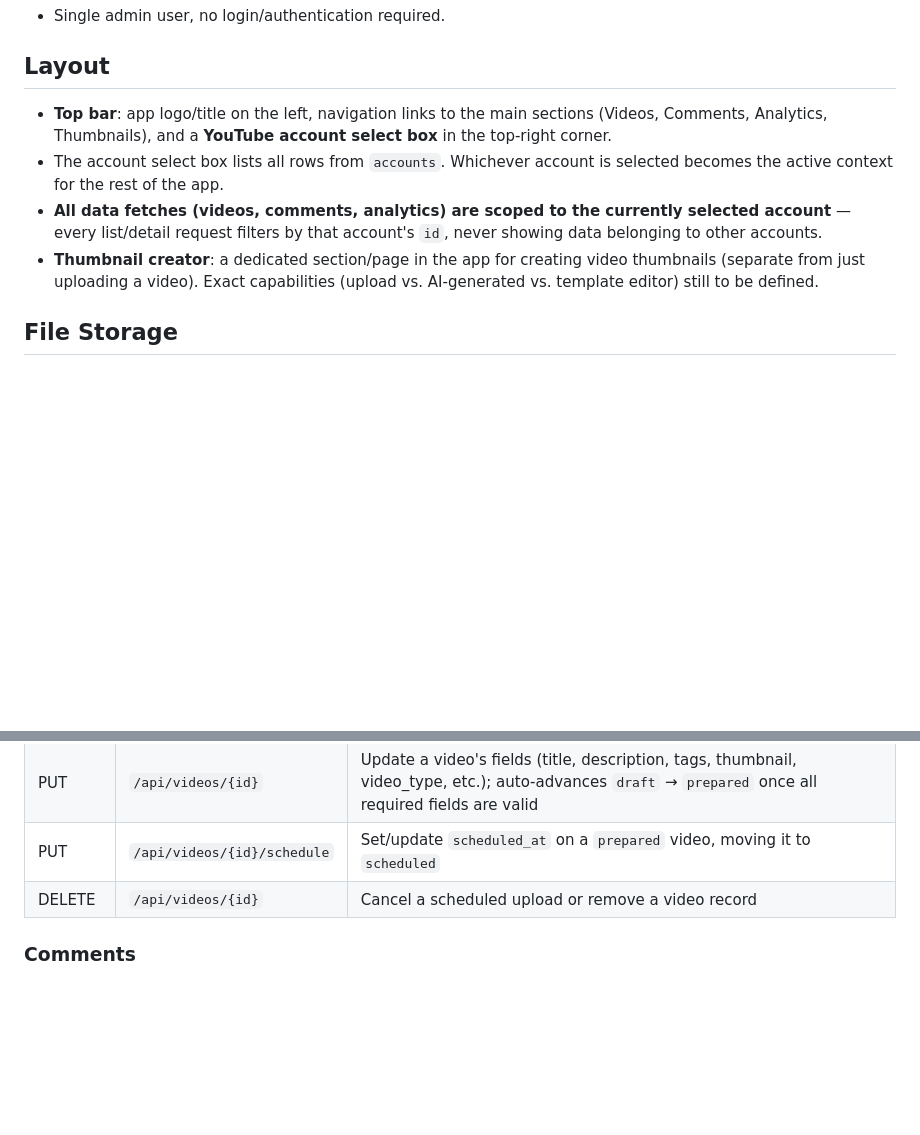
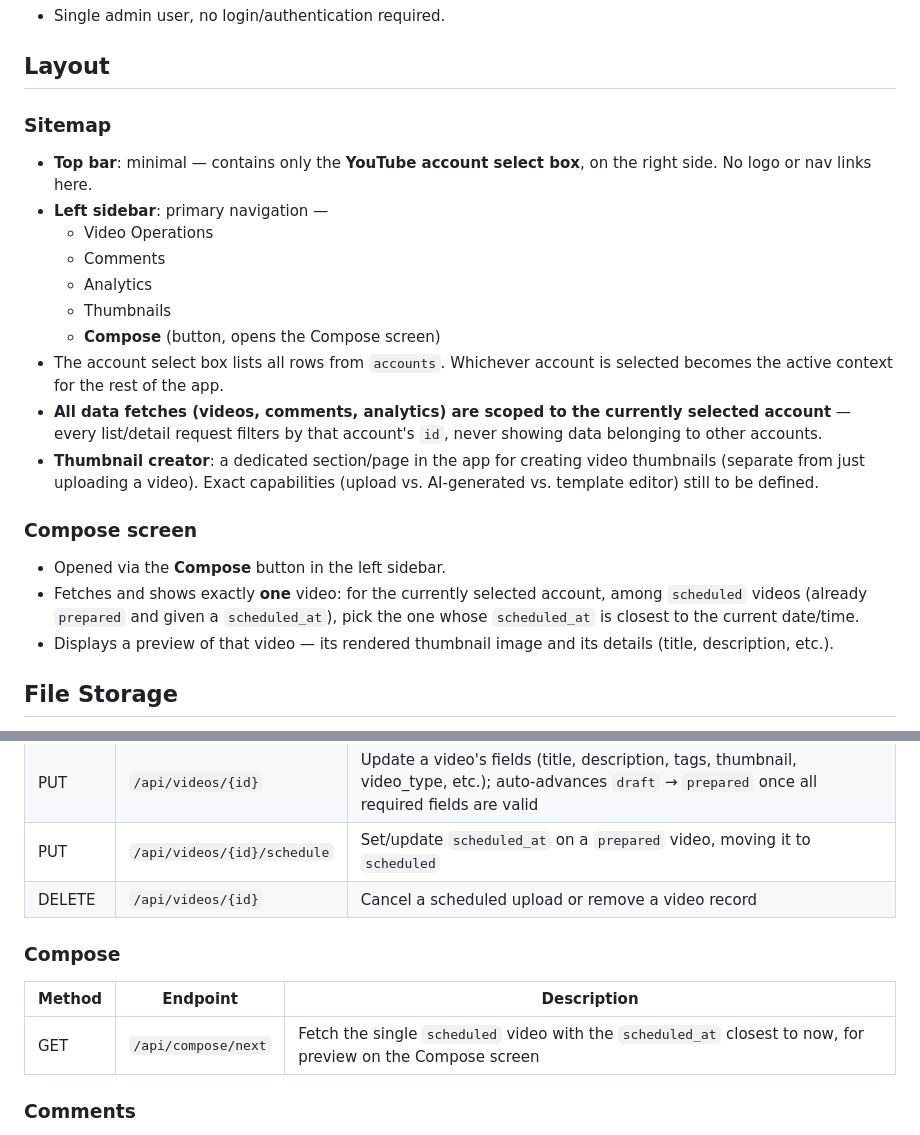
Before and after one commit to Suhadmendis/Magulsakwala-tv, a Markdown page: PROJECT_SCOPE.md, 2 parts joined by grey strips. GitHub-like rendering; blank space fills up the shorter version.

Commit message:
Redefine sitemap: minimal top bar, left sidebar nav, Compose screen
- Top bar now holds only the YouTube account select box (right side)
- Left sidebar carries the primary nav: Video Operations, Comments,
  Analytics, Thumbnails, and a Compose button
- New Compose screen: fetches and previews the single scheduled
  video whose scheduled_at is closest to the current date/time
- Add GET /api/compose/next endpoint

Co-Authored-By: Claude Sonnet 5 <noreply@anthropic.com>
Claude-Session: https://claude.ai/code/session_01G2JF1tCEvS3LqXPDzv6gYY

```diff
--- a/PROJECT_SCOPE.md
+++ b/PROJECT_SCOPE.md
@@ -27,10 +27,24 @@ Magulsakwala-tv is a social media automation web application focused on YouTube
 
 ## Layout
 
-- **Top bar**: app logo/title on the left, navigation links to the main sections (Videos, Comments, Analytics, Thumbnails), and a **YouTube account select box** in the top-right corner.
+### Sitemap
+
+- **Top bar**: minimal — contains only the **YouTube account select box**, on the right side. No logo or nav links here.
+- **Left sidebar**: primary navigation —
+  - Video Operations
+  - Comments
+  - Analytics
+  - Thumbnails
+  - **Compose** (button, opens the Compose screen)
 - The account select box lists all rows from `accounts`. Whichever account is selected becomes the active context for the rest of the app.
 - **All data fetches (videos, comments, analytics) are scoped to the currently selected account** — every list/detail request filters by that account's `id`, never showing data belonging to other accounts.
 - **Thumbnail creator**: a dedicated section/page in the app for creating video thumbnails (separate from just uploading a video). Exact capabilities (upload vs. AI-generated vs. template editor) still to be defined.
+
+### Compose screen
+
+- Opened via the **Compose** button in the left sidebar.
+- Fetches and shows exactly **one** video: for the currently selected account, among `scheduled` videos (already `prepared` and given a `scheduled_at`), pick the one whose `scheduled_at` is closest to the current date/time.
+- Displays a preview of that video — its rendered thumbnail image and its details (title, description, etc.).
 
 ## File Storage
 
@@ -71,6 +85,12 @@ All list/detail endpoints below are scoped to the currently selected YouTube acc
 | PUT | `/api/videos/{id}` | Update a video's fields (title, description, tags, thumbnail, video_type, etc.); auto-advances `draft` → `prepared` once all required fields are valid |
 | PUT | `/api/videos/{id}/schedule` | Set/update `scheduled_at` on a `prepared` video, moving it to `scheduled` |
 | DELETE | `/api/videos/{id}` | Cancel a scheduled upload or remove a video record |
+
+### Compose
+
+| Method | Endpoint | Description |
+|---|---|---|
+| GET | `/api/compose/next` | Fetch the single `scheduled` video with the `scheduled_at` closest to now, for preview on the Compose screen |
 
 ### Comments
 
```
